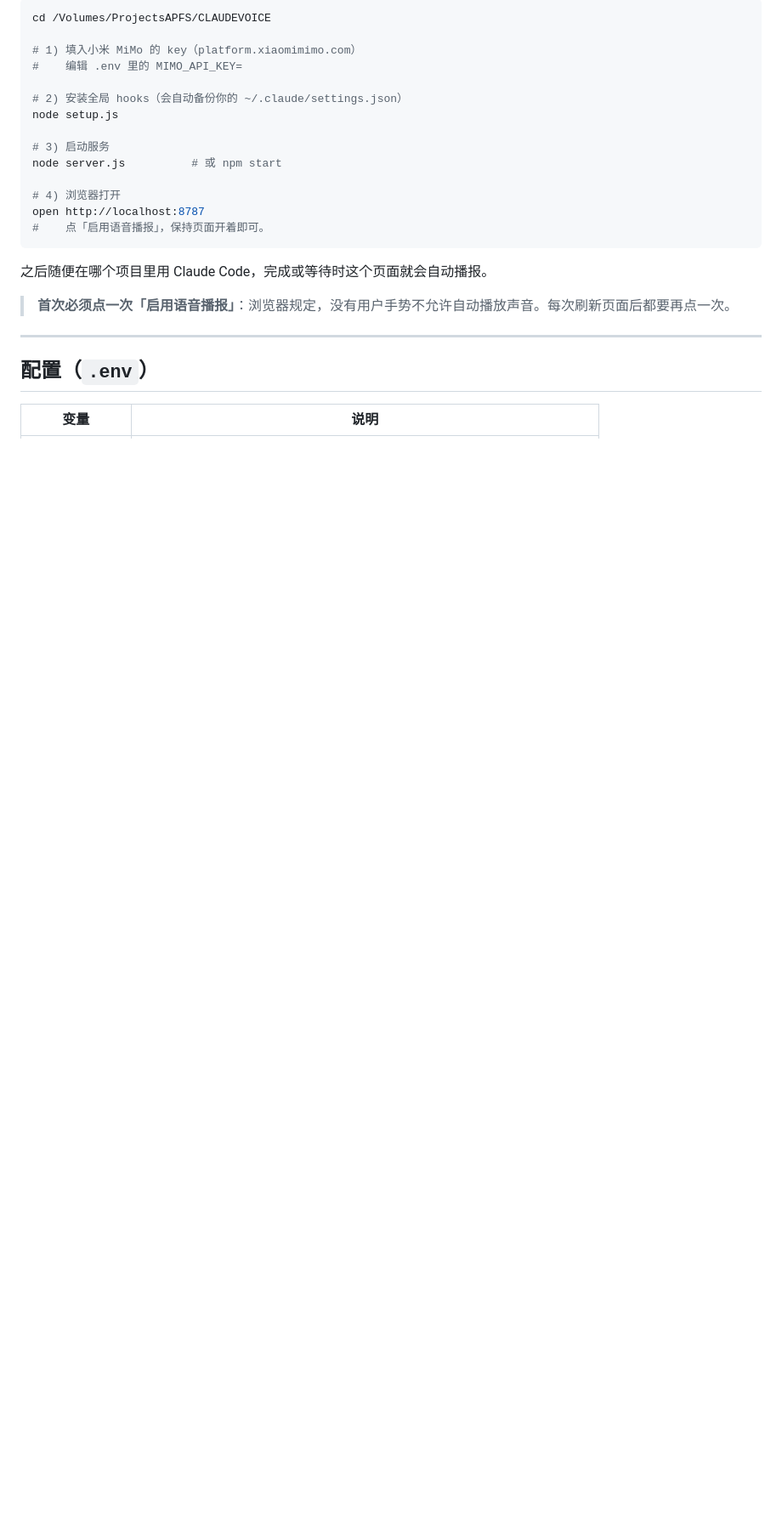
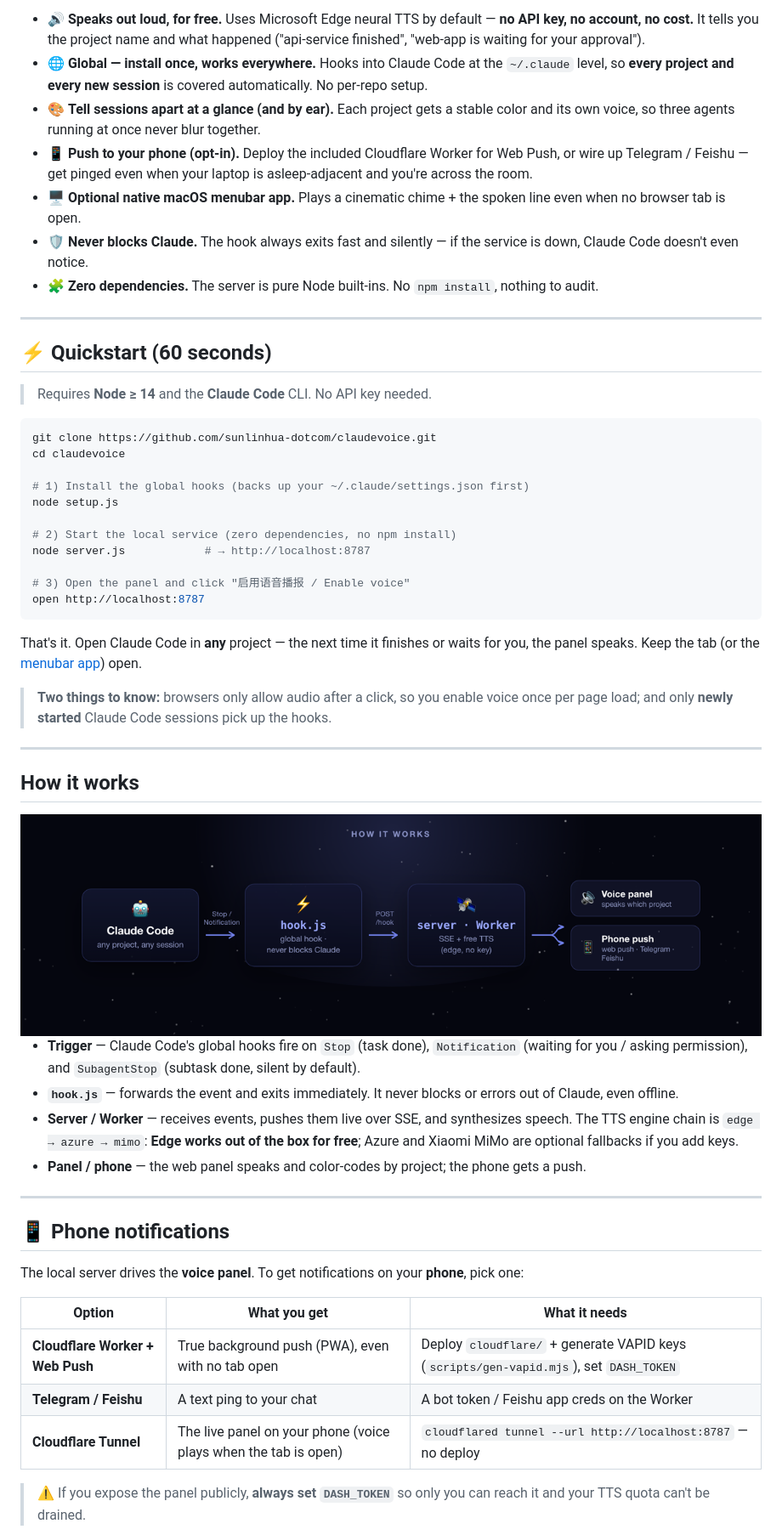
Before and after one commit to sunlinhua-dotcom/claudevoice, a Markdown page: README.md, the part around one of its changes. Shown at 85% size. Drawn GitHub-style; pictures changed too: assets/flow.png (added); blank space fills up the shorter version.

````diff
--- a/README.md
+++ b/README.md
@@ -50,27 +38,60 @@
 
-```bash
-cd /Volumes/ProjectsAPFS/CLAUDEVOICE
-
-# 1) 填入小米 MiMo 的 key（platform.xiaomimimo.com）
-#    编辑 .env 里的 MIMO_API_KEY=
-
-# 2) 安装全局 hooks（会自动备份你的 ~/.claude/settings.json）
-node setup.js
-
-# 3) 启动服务
-node server.js          # 或 npm start
-
-# 4) 浏览器打开
-open http://localhost:8787
-#    点「启用语音播报」，保持页面开着即可。
-```
-
-之后随便在哪个项目里用 Claude Code，完成或等待时这个页面就会自动播报。
-
-> **首次必须点一次「启用语音播报」**：浏览器规定，没有用户手势不允许自动播放声音。每次刷新页面后都要再点一次。
+- 🔊 **Speaks out loud, for free.** Uses Microsoft Edge neural TTS by default — **no API key, no account, no cost.** It tells you the project name and what happened ("api-service finished", "web-app is waiting for your approval").
+- 🌐 **Global — install once, works everywhere.** Hooks into Claude Code at the `~/.claude` level, so **every project and every new session** is covered automatically. No per-repo setup.
+- 🎨 **Tell sessions apart at a glance (and by ear).** Each project gets a stable color and its own voice, so three agents running at once never blur together.
+- 📱 **Push to your phone (opt-in).** Deploy the included Cloudflare Worker for Web Push, or wire up Telegram / Feishu — get pinged even when your laptop is asleep-adjacent and you're across the room.
+- 🖥️ **Optional native macOS menubar app.** Plays a cinematic chime + the spoken line even when no browser tab is open.
+- 🛡️ **Never blocks Claude.** The hook always exits fast and silently — if the service is down, Claude Code doesn't even notice.
+- 🧩 **Zero dependencies.** The server is pure Node built-ins. No `npm install`, nothing to audit.
 
 ---
 
-## 配置（`.env`）
+## ⚡ Quickstart (60 seconds)
 
-| 变量 | 说明 |
+> Requires **Node ≥ 14** and the **Claude Code** CLI. No API key needed.
+
+```bash
+git clone https://github.com/sunlinhua-dotcom/claudevoice.git
+cd claudevoice
+
+# 1) Install the global hooks (backs up your ~/.claude/settings.json first)
+node setup.js
+
+# 2) Start the local service (zero dependencies, no npm install)
+node server.js            # → http://localhost:8787
+
+# 3) Open the panel and click "启用语音播报 / Enable voice"
+open http://localhost:8787
+```
+
+That's it. Open Claude Code in **any** project — the next time it finishes or waits for you, the panel speaks. Keep the tab (or the [menubar app](#-native-macos-app-optional)) open.
+
+> **Two things to know:** browsers only allow audio after a click, so you enable voice once per page load; and only **newly started** Claude Code sessions pick up the hooks.
+
+---
+
+## How it works
+
+<div align="center">
+<img src="assets/flow.png" alt="Claude Code → hook.js → server/Worker → voice panel + phone push" width="900">
+</div>
+
+- **Trigger** — Claude Code's global hooks fire on `Stop` (task done), `Notification` (waiting for you / asking permission), and `SubagentStop` (subtask done, silent by default).
+- **`hook.js`** — forwards the event and exits immediately. It never blocks or errors out of Claude, even offline.
+- **Server / Worker** — receives events, pushes them live over SSE, and synthesizes speech. The TTS engine chain is `edge → azure → mimo`: **Edge works out of the box for free**; Azure and Xiaomi MiMo are optional fallbacks if you add keys.
+- **Panel / phone** — the web panel speaks and color-codes by project; the phone gets a push.
+
+---
+
+## 📱 Phone notifications
+
+The local server drives the **voice panel**. To get notifications on your **phone**, pick one:
+
+| Option | What you get | What it needs |
+|---|---|---|
+| **Cloudflare Worker + Web Push** | True background push (PWA), even with no tab open | Deploy `cloudflare/` + generate VAPID keys (`scripts/gen-vapid.mjs`), set `DASH_TOKEN` |
+| **Telegram / Feishu** | A text ping to your chat | A bot token / Feishu app creds on the Worker |
+| **Cloudflare Tunnel** | The live panel on your phone (voice plays when the tab is open) | `cloudflared tunnel --url http://localhost:8787` — no deploy |
+
+> ⚠️ If you expose the panel publicly, **always set `DASH_TOKEN`** so only you can reach it and your TTS quota can't be drained.
+
````
Also changed, not shown: other parts of README.md (+81 -108 lines), README.zh-CN.md (added, +175 -0 lines), assets/hero-shot.png (added), assets/og-card.png (added), 1 other file.
